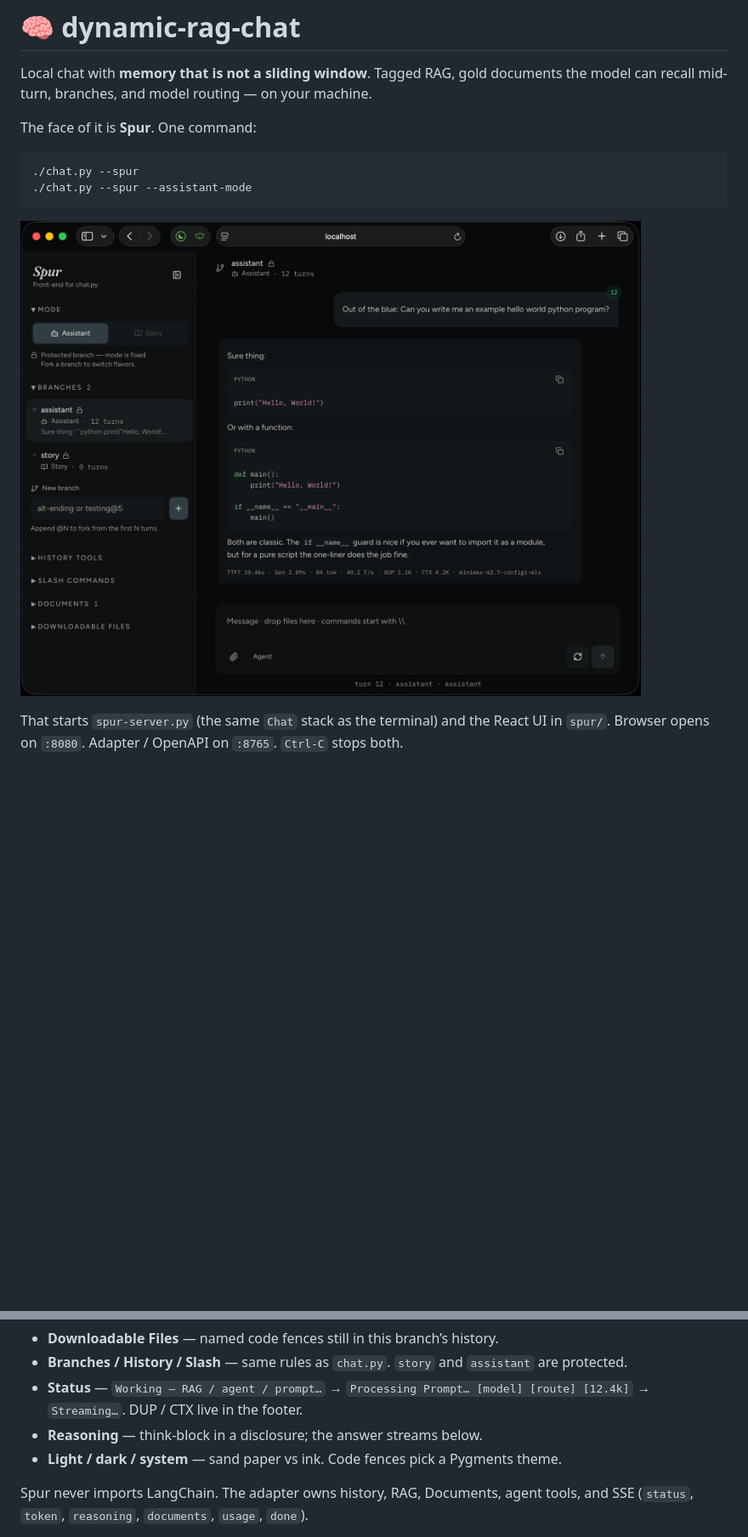
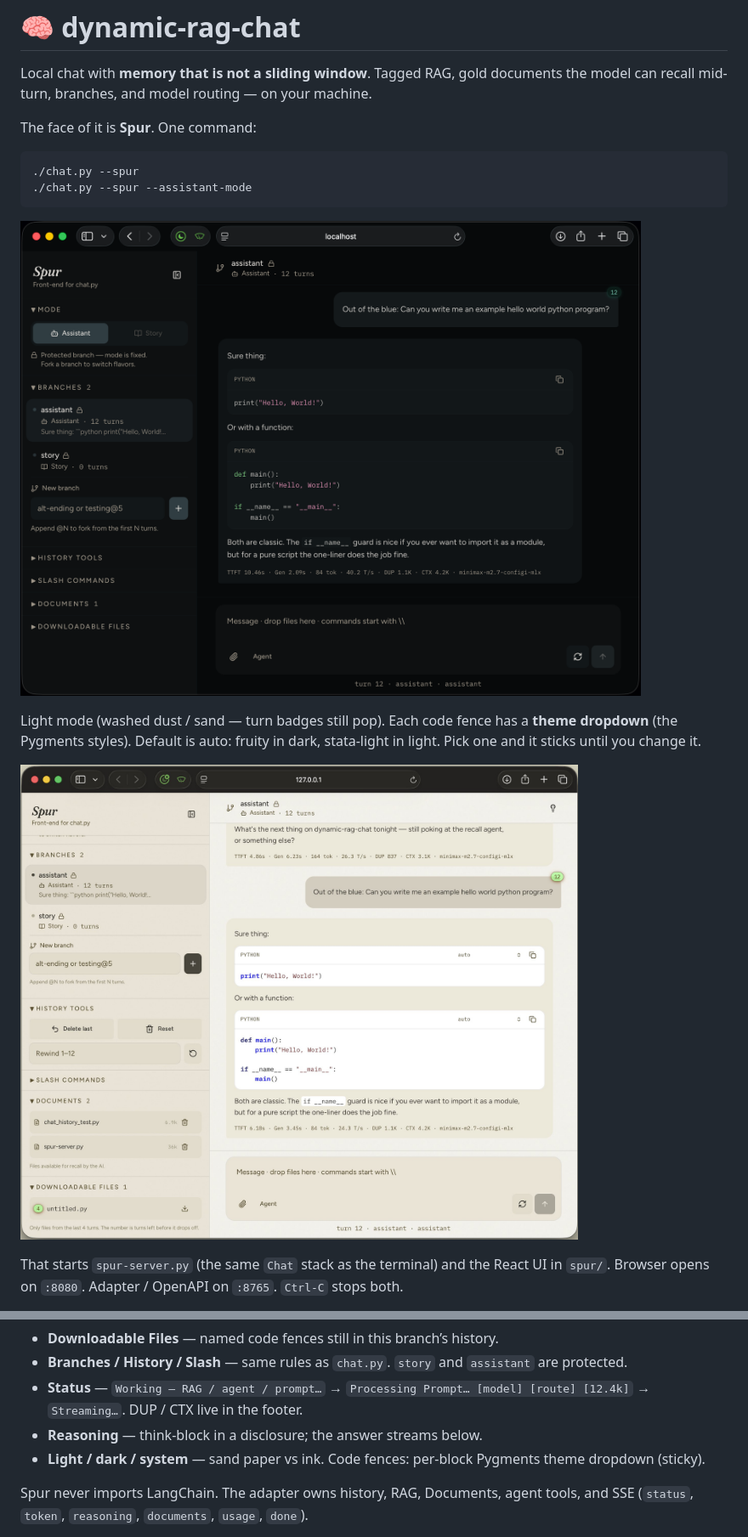
Before and after one commit to milljm/dynamic-rag-chat, a Markdown page: README.md, 2 parts joined by grey strips. Shown: that part at 85% size. GitHub-like rendering; pictures changed too: spur/docs/screenshot-light.jpg (added); blank space fills up the shorter version.

Commit message:
Add Spur light-mode hero under the dark shot
Note the per-fence Pygments theme dropdown (sticky; auto is fruity / stata-light).

````diff
--- a/README.md
+++ b/README.md
@@ -9,7 +9,12 @@ The face of it is **Spur**. One command:
 ./chat.py --spur --assistant-mode
 ```
 
-![Spur](spur/docs/screenshot.png)
+![Spur — dark](spur/docs/screenshot.png)
+
+Light mode (washed dust / sand — turn badges still pop). Each code fence has a **theme dropdown** (the Pygments styles). Default is auto: fruity in dark, stata-light in light. Pick one and it sticks until you change it.
+
+![Spur — light](spur/docs/screenshot-light.jpg)
+
 
 That starts `spur-server.py` (the same `Chat` stack as the terminal) and the React UI in `spur/`. Browser opens on `:8080`. Adapter / OpenAPI on `:8765`. `Ctrl-C` stops both.
 
@@ -33,7 +38,7 @@ streamlit run streamlit_chat.py -- --assistant-mode
 - **Branches / History / Slash** — same rules as `chat.py`. `story` and `assistant` are protected.
 - **Status** — `Working — RAG / agent / prompt…` → `Processing Prompt… [model] [route] [12.4k]` → `Streaming…`. DUP / CTX live in the footer.
 - **Reasoning** — think-block in a disclosure; the answer streams below.
-- **Light / dark / system** — sand paper vs ink. Code fences pick a Pygments theme.
+- **Light / dark / system** — sand paper vs ink. Code fences: per-block Pygments theme dropdown (sticky).
 
 Spur never imports LangChain. The adapter owns history, RAG, Documents, agent tools, and SSE (`status`, `token`, `reasoning`, `documents`, `usage`, `done`).
 
````
Also changed, not shown: spur/README.md (+5 -0 lines).
